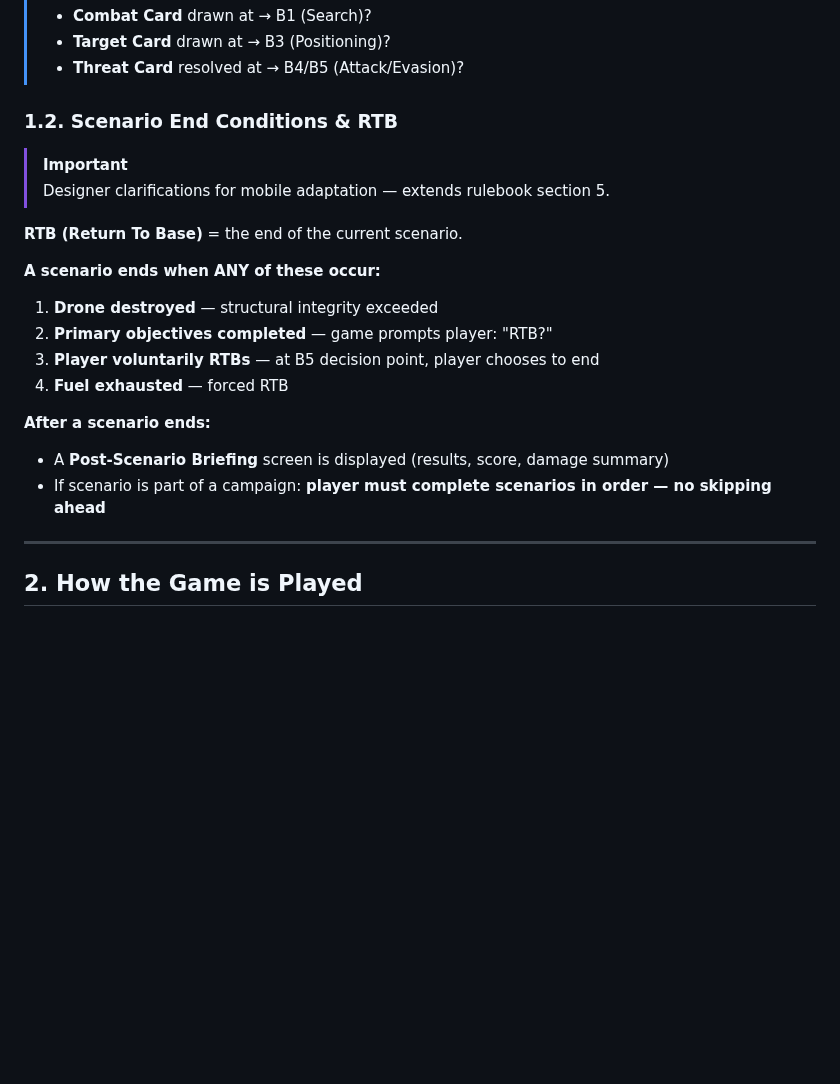
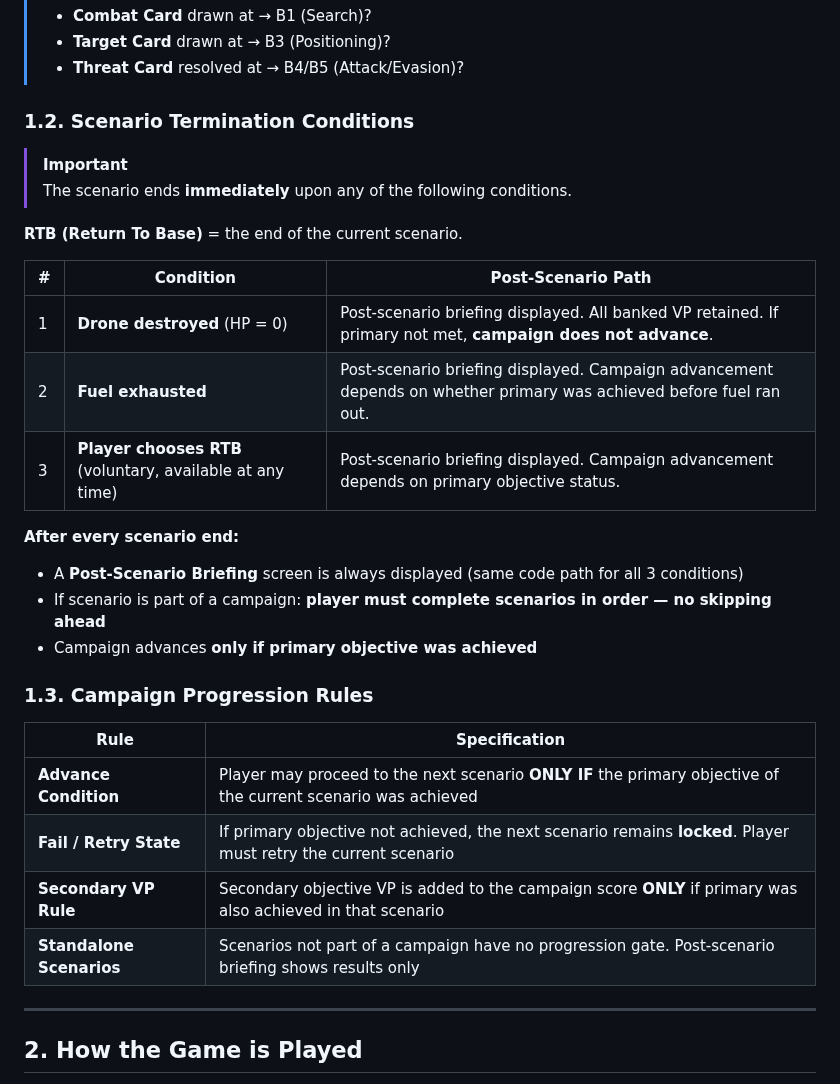
Before and after one commit to oaltinyay70-cell/OB3, a Markdown page: docs/game-rules/rulebook.md, the part around one of its changes. GitHub-like rendering; blank space fills up the shorter version.

```diff
--- a/docs/game-rules/rulebook.md
+++ b/docs/game-rules/rulebook.md
@@ -73,22 +73,32 @@ Campaign  (cumulative VP, progression gate)
 > - **Target Card** drawn at → B3 (Positioning)?
 > - **Threat Card** resolved at → B4/B5 (Attack/Evasion)?
 
-### 1.2. Scenario End Conditions & RTB
+### 1.2. Scenario Termination Conditions
 
 > [!IMPORTANT]
-> Designer clarifications for mobile adaptation — extends rulebook section 5.
+> The scenario ends **immediately** upon any of the following conditions.
 
 **RTB (Return To Base)** = the end of the current scenario.
 
-**A scenario ends when ANY of these occur:**
-1. **Drone destroyed** — structural integrity exceeded
-2. **Primary objectives completed** — game prompts player: "RTB?"
-3. **Player voluntarily RTBs** — at B5 decision point, player chooses to end
-4. **Fuel exhausted** — forced RTB
+| # | Condition | Post-Scenario Path |
+|---|-----------|-------------------|
+| 1 | **Drone destroyed** (HP = 0) | Post-scenario briefing displayed. All banked VP retained. If primary not met, **campaign does not advance**. |
+| 2 | **Fuel exhausted** | Post-scenario briefing displayed. Campaign advancement depends on whether primary was achieved before fuel ran out. |
+| 3 | **Player chooses RTB** (voluntary, available at any time) | Post-scenario briefing displayed. Campaign advancement depends on primary objective status. |
 
-**After a scenario ends:**
-- A **Post-Scenario Briefing** screen is displayed (results, score, damage summary)
+**After every scenario end:**
+- A **Post-Scenario Briefing** screen is always displayed (same code path for all 3 conditions)
 - If scenario is part of a campaign: **player must complete scenarios in order — no skipping ahead**
+- Campaign advances **only if primary objective was achieved**
+
+### 1.3. Campaign Progression Rules
+
+| Rule | Specification |
+|------|--------------|
+| **Advance Condition** | Player may proceed to the next scenario **ONLY IF** the primary objective of the current scenario was achieved |
+| **Fail / Retry State** | If primary objective not achieved, the next scenario remains **locked**. Player must retry the current scenario |
+| **Secondary VP Rule** | Secondary objective VP is added to the campaign score **ONLY** if primary was also achieved in that scenario |
+| **Standalone Scenarios** | Scenarios not part of a campaign have no progression gate. Post-scenario briefing shows results only |
 
 ---
 
```
Also changed, not shown: other parts of docs/game-rules/rulebook.md (+21 -0 lines), docs/specs/functional-spec.md (+10 -1 lines).
